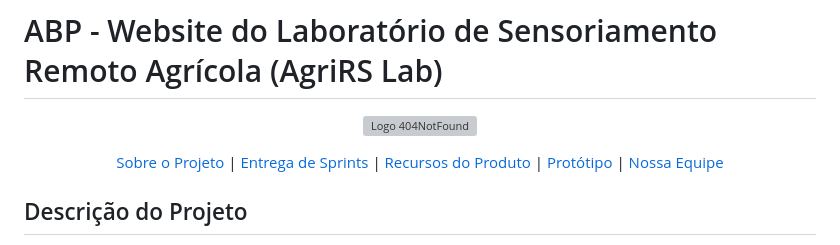
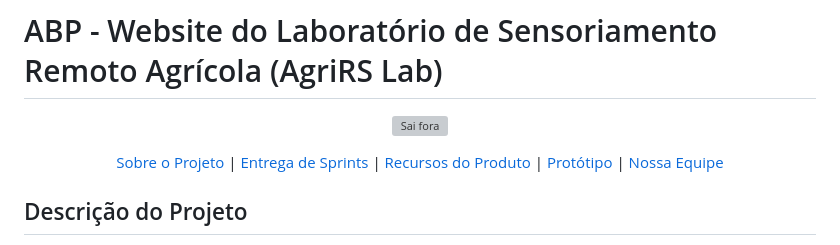
Before and after one commit to KaimanByte/AgriRS-Lab, a Markdown page: README.md, the part around one of its changes. GitHub-like rendering; grey boxes are pictures that could not be loaded.

```diff
--- a/README.md
+++ b/README.md
@@ -2,7 +2,7 @@
 
 <p align="center">
   <img src="./documentação/imagens/LogoKaymanByte.png"
-       alt="Logo 404NotFound"
+       alt="Sai fora"
        style="max-width: 260px; width: 60%; height: auto;">
 </p>
 
```
Also changed, not shown: other parts of README.md (+5 -6 lines).
